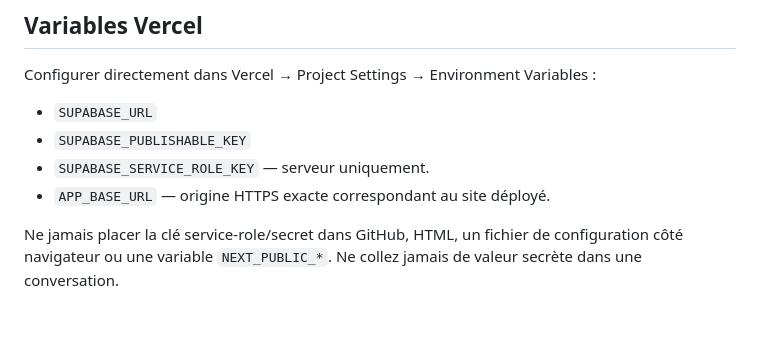
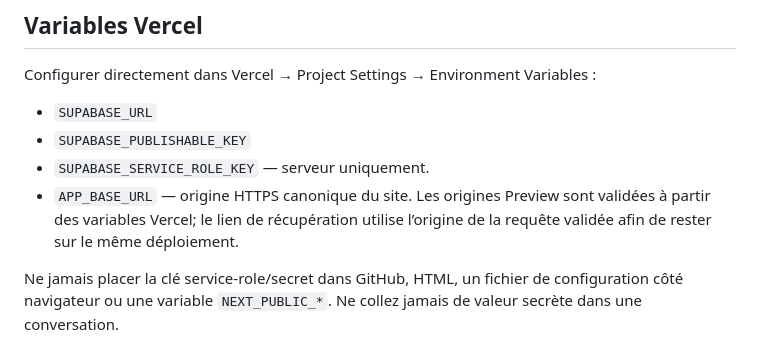
Before and after one commit to MASTOR1422/ASBL-LAS, a Markdown page: SECURITY_SETUP.md, the part around the change. Drawn GitHub-style; blank space fills up the shorter version.

Commit message:
docs: préciser la configuration des origines de récupération

```diff
--- a/SECURITY_SETUP.md
+++ b/SECURITY_SETUP.md
@@ -16,7 +16,7 @@ Configurer directement dans Vercel → Project Settings → Environment Variable
 - `SUPABASE_URL`
 - `SUPABASE_PUBLISHABLE_KEY`
 - `SUPABASE_SERVICE_ROLE_KEY` — serveur uniquement.
-- `APP_BASE_URL` — origine HTTPS exacte correspondant au site déployé.
+- `APP_BASE_URL` — origine HTTPS canonique du site. Les origines Preview sont validées à partir des variables Vercel; le lien de récupération utilise l’origine de la requête validée afin de rester sur le même déploiement.
 
 Ne jamais placer la clé service-role/secret dans GitHub, HTML, un fichier de configuration côté navigateur ou une variable `NEXT_PUBLIC_*`. Ne collez jamais de valeur secrète dans une conversation.
 
```
